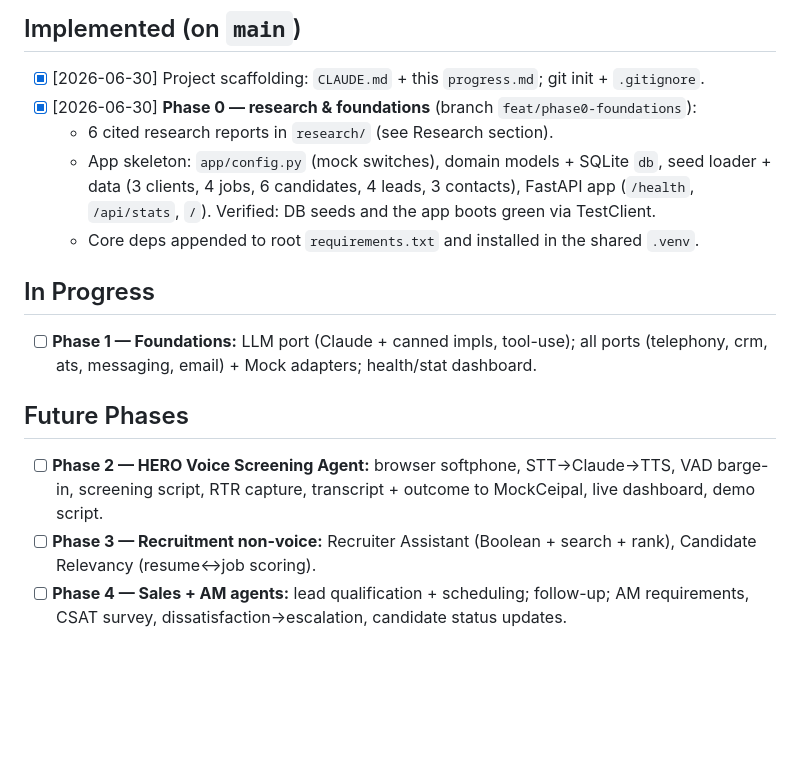
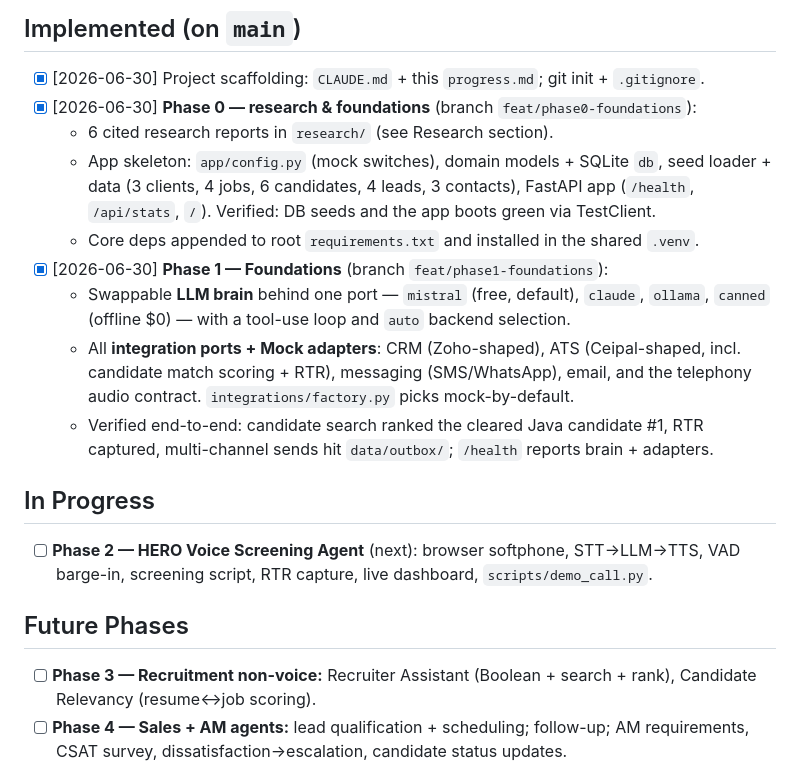
Before and after one commit to yarrbakr/AI-Calling-Agent-, a Markdown page: progress.md, the part around the change. Rendered like a GitHub page; blank space fills up the shorter version.

Commit message:
Update progress: Phase 1 complete (LLM brain + ports + mocks)
Co-Authored-By: Claude Opus 4.8 <noreply@anthropic.com>

```diff
--- a/progress.md
+++ b/progress.md
@@ -28,14 +28,20 @@ brain is **Claude**; speech is **local**. The **hero** feature is the **Recruitm
     data (3 clients, 4 jobs, 6 candidates, 4 leads, 3 contacts), FastAPI app (`/health`,
     `/api/stats`, `/`). Verified: DB seeds and the app boots green via TestClient.
   - Core deps appended to root `requirements.txt` and installed in the shared `.venv`.
+- [x] [2026-06-30] **Phase 1 — Foundations** (branch `feat/phase1-foundations`):
+  - Swappable **LLM brain** behind one port — `mistral` (free, default), `claude`,
+    `ollama`, `canned` (offline $0) — with a tool-use loop and `auto` backend selection.
+  - All **integration ports + Mock adapters**: CRM (Zoho-shaped), ATS (Ceipal-shaped, incl.
+    candidate match scoring + RTR), messaging (SMS/WhatsApp), email, and the telephony audio
+    contract. `integrations/factory.py` picks mock-by-default.
+  - Verified end-to-end: candidate search ranked the cleared Java candidate #1, RTR captured,
+    multi-channel sends hit `data/outbox/`; `/health` reports brain + adapters.
 
 ## In Progress
-- [ ] **Phase 1 — Foundations:** LLM port (Claude + canned impls, tool-use); all ports
-  (telephony, crm, ats, messaging, email) + Mock adapters; health/stat dashboard.
+- [ ] **Phase 2 — HERO Voice Screening Agent** (next): browser softphone, STT→LLM→TTS,
+  VAD barge-in, screening script, RTR capture, live dashboard, `scripts/demo_call.py`.
 
 ## Future Phases
-- [ ] **Phase 2 — HERO Voice Screening Agent:** browser softphone, STT→Claude→TTS, VAD barge-in,
-  screening script, RTR capture, transcript + outcome to MockCeipal, live dashboard, demo script.
 - [ ] **Phase 3 — Recruitment non-voice:** Recruiter Assistant (Boolean + search + rank),
   Candidate Relevancy (resume↔job scoring).
 - [ ] **Phase 4 — Sales + AM agents:** lead qualification + scheduling; follow-up; AM requirements,
```
